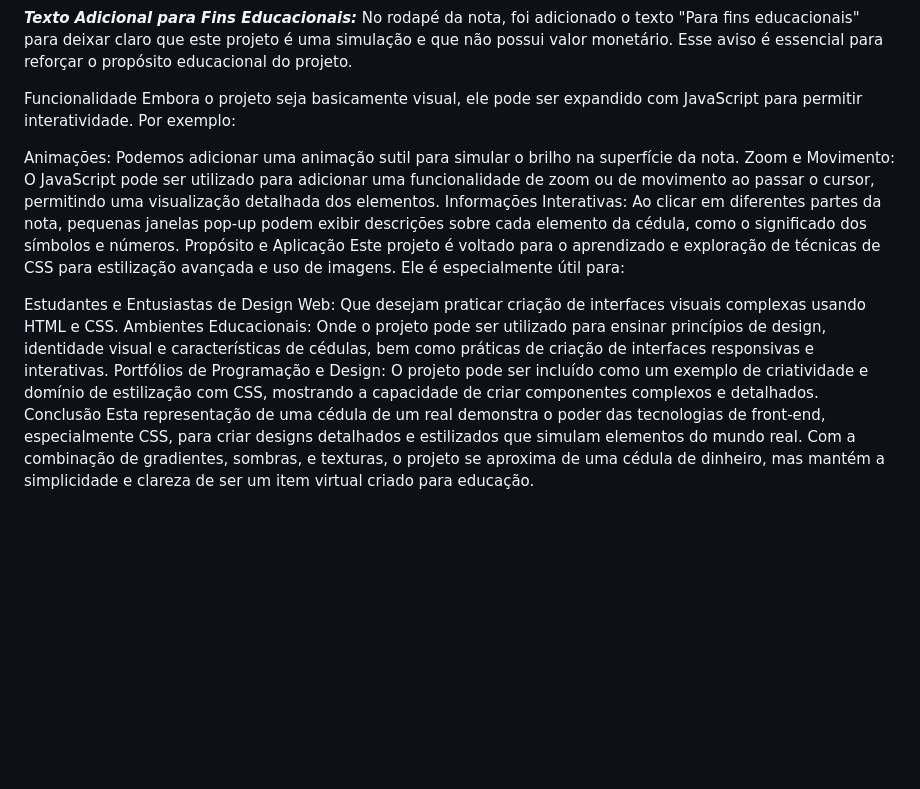
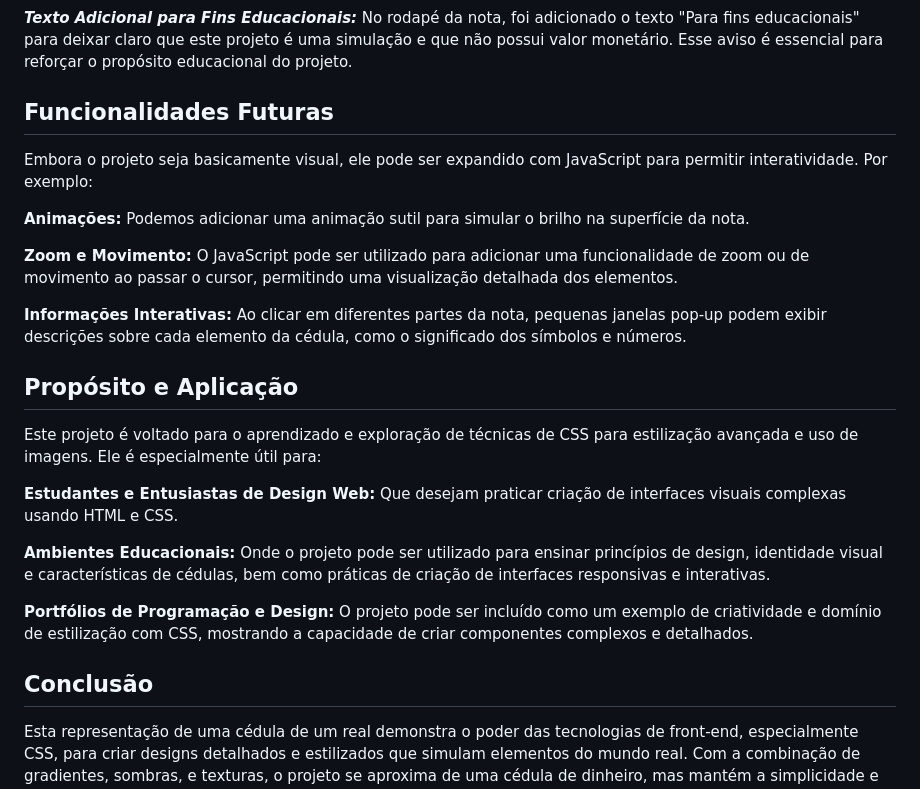
Before and after one commit to Ninja1375/Nota-Virtual-de-1-Real, a Markdown page: README.md, the part around the change. Drawn GitHub-style; blank space fills up the shorter version.

```diff
--- a/README.md
+++ b/README.md
@@ -24,17 +24,26 @@ Números grandes "1" são colocados tanto no lado esquerdo quanto no direito par
 
 ***Texto Adicional para Fins Educacionais:*** No rodapé da nota, foi adicionado o texto "Para fins educacionais" para deixar claro que este projeto é uma simulação e que não possui valor monetário. Esse aviso é essencial para reforçar o propósito educacional do projeto.
 
-Funcionalidade
+## Funcionalidades Futuras ##
+
 Embora o projeto seja basicamente visual, ele pode ser expandido com JavaScript para permitir interatividade. Por exemplo:
 
-Animações: Podemos adicionar uma animação sutil para simular o brilho na superfície da nota.
-Zoom e Movimento: O JavaScript pode ser utilizado para adicionar uma funcionalidade de zoom ou de movimento ao passar o cursor, permitindo uma visualização detalhada dos elementos.
-Informações Interativas: Ao clicar em diferentes partes da nota, pequenas janelas pop-up podem exibir descrições sobre cada elemento da cédula, como o significado dos símbolos e números.
-Propósito e Aplicação
+**Animações:** Podemos adicionar uma animação sutil para simular o brilho na superfície da nota.
+
+**Zoom e Movimento:** O JavaScript pode ser utilizado para adicionar uma funcionalidade de zoom ou de movimento ao passar o cursor, permitindo uma visualização detalhada dos elementos.
+
+**Informações Interativas:** Ao clicar em diferentes partes da nota, pequenas janelas pop-up podem exibir descrições sobre cada elemento da cédula, como o significado dos símbolos e números.
+
+## Propósito e Aplicação ##
+
 Este projeto é voltado para o aprendizado e exploração de técnicas de CSS para estilização avançada e uso de imagens. Ele é especialmente útil para:
 
-Estudantes e Entusiastas de Design Web: Que desejam praticar criação de interfaces visuais complexas usando HTML e CSS.
-Ambientes Educacionais: Onde o projeto pode ser utilizado para ensinar princípios de design, identidade visual e características de cédulas, bem como práticas de criação de interfaces responsivas e interativas.
-Portfólios de Programação e Design: O projeto pode ser incluído como um exemplo de criatividade e domínio de estilização com CSS, mostrando a capacidade de criar componentes complexos e detalhados.
-Conclusão
+**Estudantes e Entusiastas de Design Web:** Que desejam praticar criação de interfaces visuais complexas usando HTML e CSS.
+
+**Ambientes Educacionais:** Onde o projeto pode ser utilizado para ensinar princípios de design, identidade visual e características de cédulas, bem como práticas de criação de interfaces responsivas e interativas.
+
+**Portfólios de Programação e Design:** O projeto pode ser incluído como um exemplo de criatividade e domínio de estilização com CSS, mostrando a capacidade de criar componentes complexos e detalhados.
+
+## Conclusão ##
+
 Esta representação de uma cédula de um real demonstra o poder das tecnologias de front-end, especialmente CSS, para criar designs detalhados e estilizados que simulam elementos do mundo real. Com a combinação de gradientes, sombras, e texturas, o projeto se aproxima de uma cédula de dinheiro, mas mantém a simplicidade e clareza de ser um item virtual criado para educação.
```
